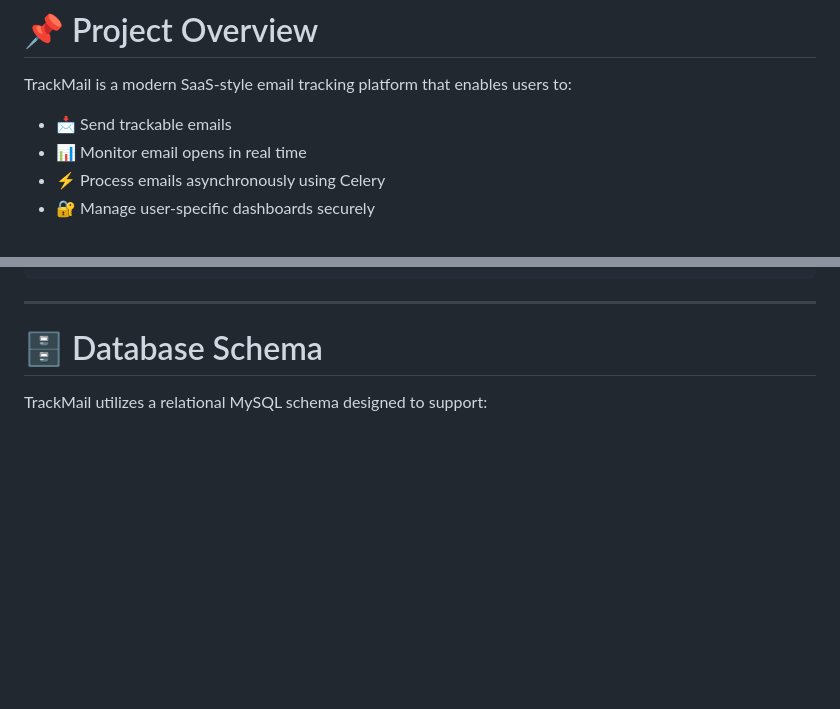
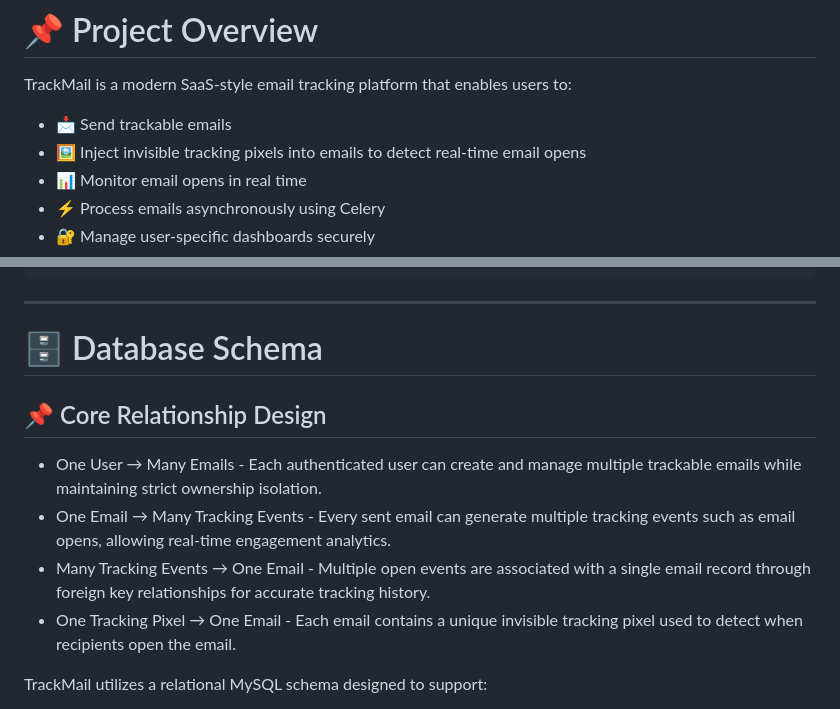
Before and after one commit to adoniacyrus/TrackMail, a Markdown page: README.md, 2 parts joined by grey strips. Rendered like a GitHub page; blank space fills up the shorter version.

```diff
--- a/README.md
+++ b/README.md
@@ -32,6 +32,7 @@ https://github.com/adoniacyrus/TrackMail
 TrackMail is a modern SaaS-style email tracking platform that enables users to:
 
 * 📩 Send trackable emails
+* 🖼️ Inject invisible tracking pixels into emails to detect real-time email opens
 * 📊 Monitor email opens in real time
 * ⚡ Process emails asynchronously using Celery
 * 🔐 Manage user-specific dashboards securely
@@ -161,6 +162,16 @@ Analytics Stored in MySQL
 ---
 
 # 🗄 Database Schema
+
+## 📌 Core Relationship Design
+* One User → Many Emails
+      - Each authenticated user can create and manage multiple trackable emails while maintaining strict ownership isolation.
+* One Email → Many Tracking Events
+      - Every sent email can generate multiple tracking events such as email opens, allowing real-time engagement analytics.
+* Many Tracking Events → One Email
+      - Multiple open events are associated with a single email record through foreign key relationships for accurate tracking history.
+* One Tracking Pixel → One Email
+      - Each email contains a unique invisible tracking pixel used to detect when recipients open the email.
 
 TrackMail utilizes a relational MySQL schema designed to support:
 
```
